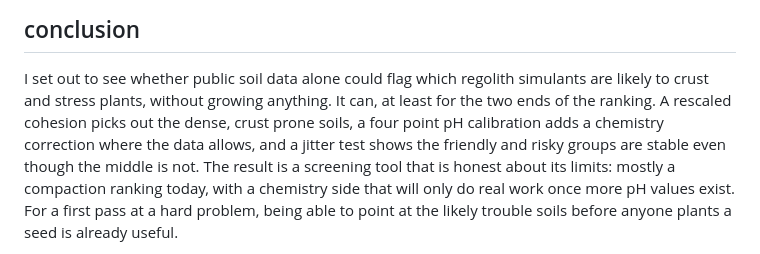
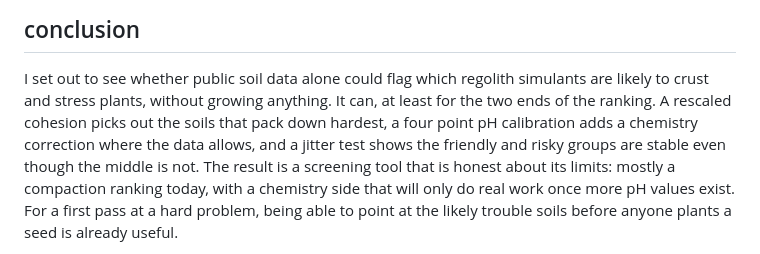
Before and after one commit to ikonkim2027-Korea/regolith-crop-screening, a Markdown page: paper/discussion.md, the part around the change. Rendered like a GitHub page.

Commit message:
reword conclusion, was saying crust prone twice

```diff
--- a/paper/discussion.md
+++ b/paper/discussion.md
@@ -44,9 +44,9 @@ strong it is. But the honest first move is just filling in the chemistry column.
 
 I set out to see whether public soil data alone could flag which regolith simulants
 are likely to crust and stress plants, without growing anything. It can, at least
-for the two ends of the ranking. A rescaled cohesion picks out the dense, crust
-prone soils, a four point pH calibration adds a chemistry correction where the data
-allows, and a jitter test shows the friendly and risky groups are stable even
+for the two ends of the ranking. A rescaled cohesion picks out the soils that
+pack down hardest, a four point pH calibration adds a chemistry correction where the
+data allows, and a jitter test shows the friendly and risky groups are stable even
 though the middle is not. The result is a screening tool that is honest about its
 limits: mostly a compaction ranking today, with a chemistry side that will only do
 real work once more pH values exist. For a first pass at a hard problem, being able
```
